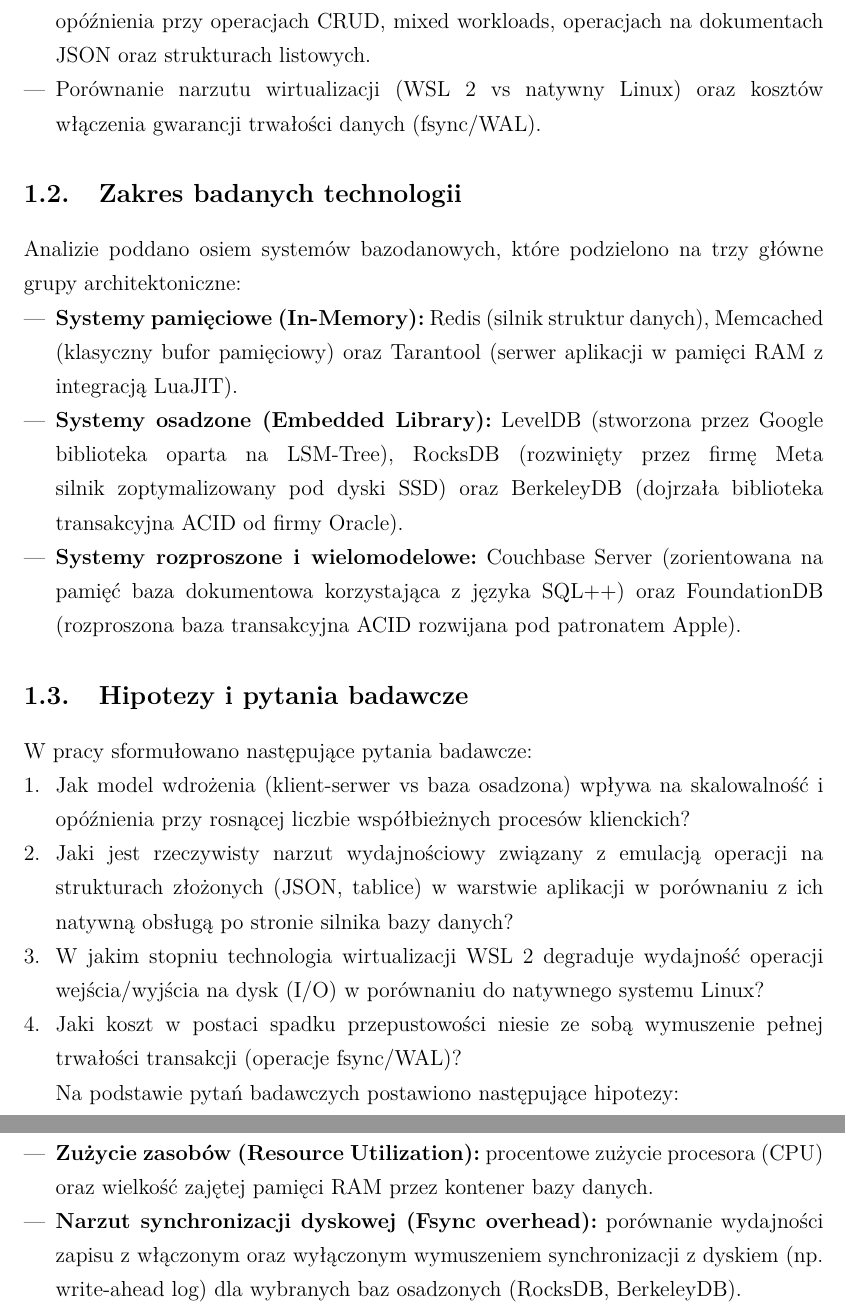
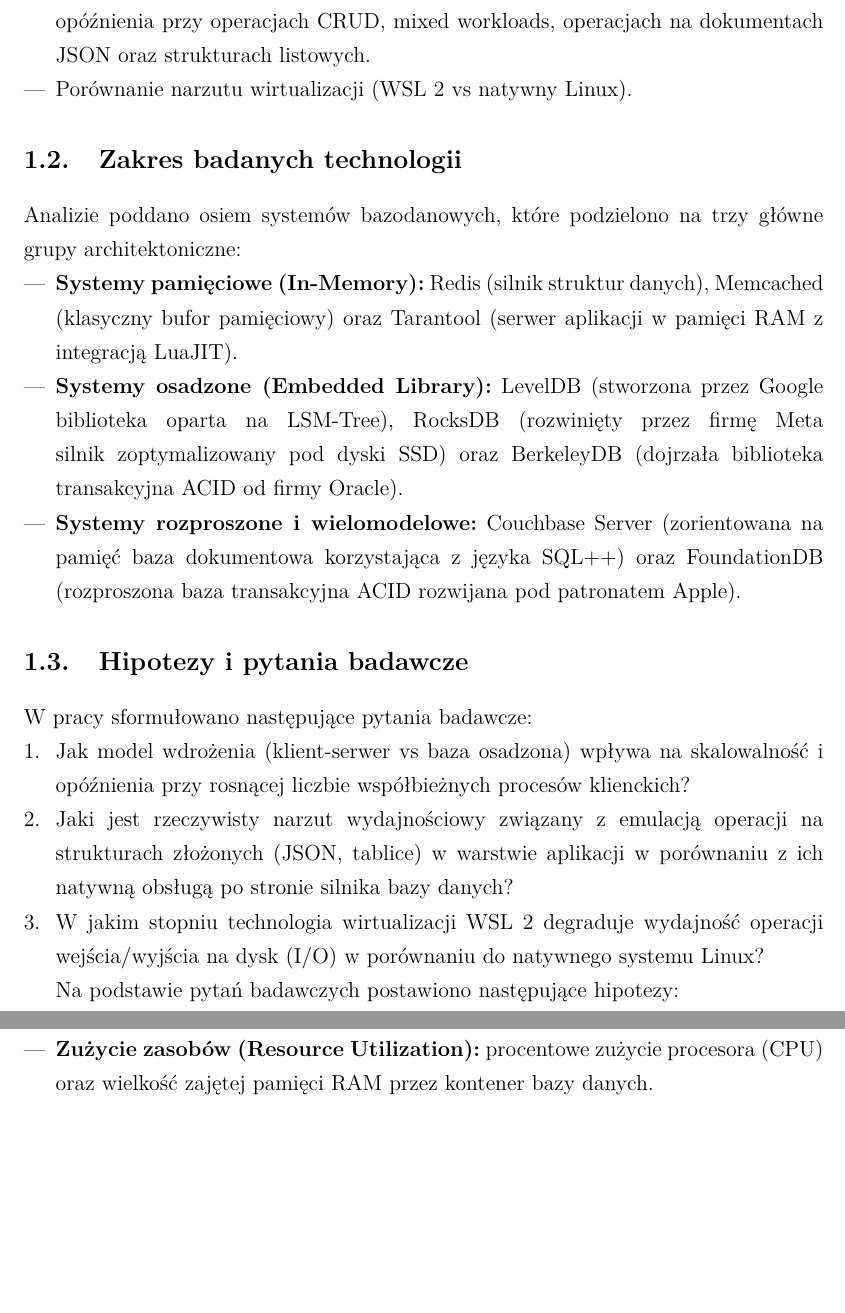
Before and after one commit to DGal02/Computer-Science-Magisterka, a LaTeX document (main.tex, which reads magisterka/metodyka.tex, wstep.tex): two parts of pages 9 and 57 of 59, joined at a grey line, cut so that both start at the same text, the shorter picture padded with empty space. Compiled offline with pdfLaTeX.

Commit message:
wykresy i usunięcie większej ilości testóww

```diff
--- a/magisterka/metodyka.tex
+++ b/magisterka/metodyka.tex
@@ -99,5 +99,4 @@
     \item \textbf{Przepustowość (Throughput):} liczba poprawnie obsłużonych operacji na sekundę (ops/sec).
     \item \textbf{Opóźnienie (Latency):} czas wykonania pojedynczego zapytania wyrażony w milisekundach, z uwzględnieniem wartości średniej oraz centyli (p50, p95, p99).
     \item \textbf{Zużycie zasobów (Resource Utilization):} procentowe zużycie procesora (CPU) oraz wielkość zajętej pamięci RAM przez kontener bazy danych.
-    \item \textbf{Narzut synchronizacji dyskowej (Fsync overhead):} porównanie wydajności zapisu z włączonym oraz wyłączonym wymuszeniem synchronizacji z dyskiem (np. write-ahead log) dla wybranych baz osadzonych (RocksDB, BerkeleyDB).
 \end{itemize}
--- a/wstep.tex
+++ b/wstep.tex
@@ -13,7 +13,7 @@
     \item Przygotowanie zunifikowanego środowiska testowego przy użyciu technologii kontenerowej Docker oraz Docker Compose.
     \item Opracowanie dedykowanej aplikacji benchmarkującej w języku Python 3.14, implementującej interfejsy dla wszystkich ośmiu baz danych.
     \item Przeprowadzenie serii eksperymentów badawczych mierzących przepustowość i opóźnienia przy operacjach CRUD, mixed workloads, operacjach na dokumentach JSON oraz strukturach listowych.
-    \item Porównanie narzutu wirtualizacji (WSL 2 vs natywny Linux) oraz kosztów włączenia gwarancji trwałości danych (fsync/WAL).
+    \item Porównanie narzutu wirtualizacji (WSL 2 vs natywny Linux).
 \end{itemize}
 
 \section{Zakres badanych technologii}
@@ -30,7 +30,6 @@
     \item Jak model wdrożenia (klient-serwer vs baza osadzona) wpływa na skalowalność i opóźnienia przy rosnącej liczbie współbieżnych procesów klienckich?
     \item Jaki jest rzeczywisty narzut wydajnościowy związany z emulacją operacji na strukturach złożonych (JSON, tablice) w warstwie aplikacji w porównaniu z ich natywną obsługą po stronie silnika bazy danych?
     \item W jakim stopniu technologia wirtualizacji WSL 2 degraduje wydajność operacji wejścia/wyjścia na dysk (I/O) w porównaniu do natywnego systemu Linux?
-    \item Jaki koszt w postaci spadku przepustowości niesie ze sobą wymuszenie pełnej trwałości transakcji (operacje fsync/WAL)?
 \end{enumerate}
 
 Na podstawie pytań badawczych postawiono następujące hipotezy:
```
Also changed, not shown: schemat.txt (+0 -1 lines), 1 other file.
